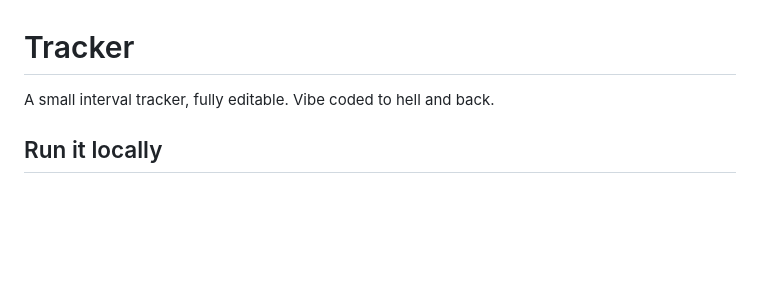
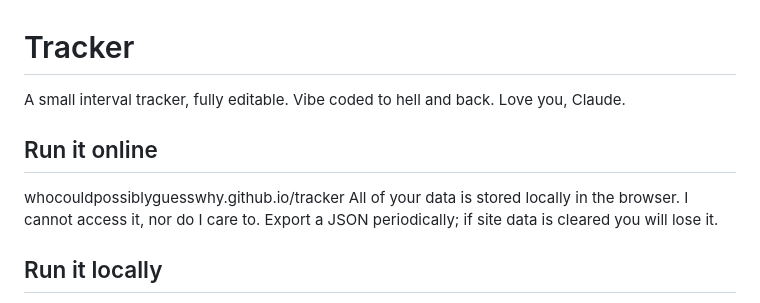
Before and after one commit to whocouldpossiblyguesswhy/tracker, a Markdown page: README.md, the part around the change. GitHub-like rendering; blank space fills up the shorter version.

Commit message:
Update README with online run instructions and data warning
Added online access information and a warning about local data storage.

```diff
--- a/README.md
+++ b/README.md
@@ -1,6 +1,11 @@
 # Tracker
 
-A small interval tracker, fully editable. Vibe coded to hell and back.
+A small interval tracker, fully editable. Vibe coded to hell and back. Love you, Claude.
+
+## Run it online
+
+whocouldpossiblyguesswhy.github.io/tracker
+All of your data is stored locally in the browser. I cannot access it, nor do I care to. Export a JSON periodically; if site data is cleared you will lose it.
 
 ## Run it locally
 
```
